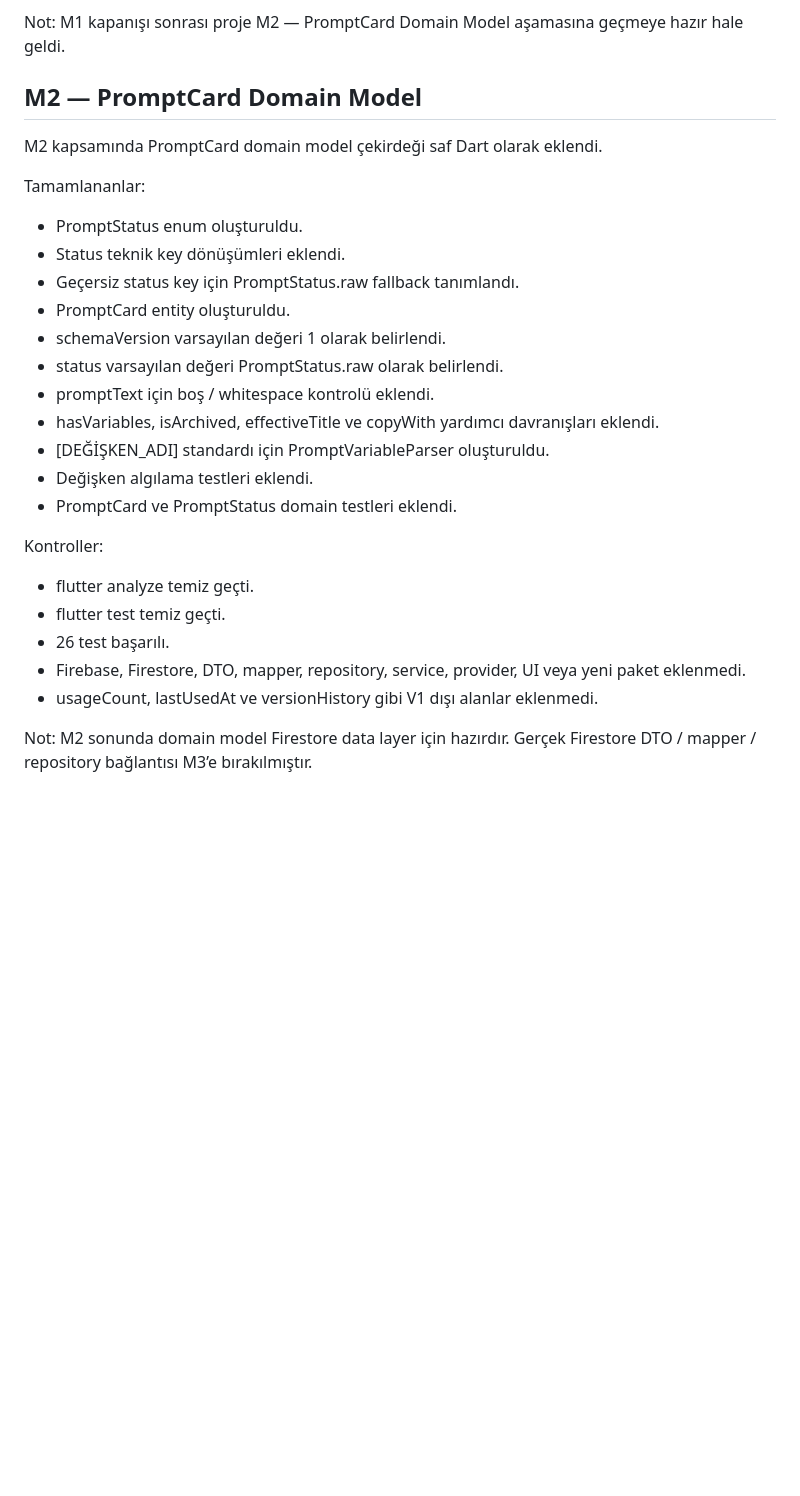
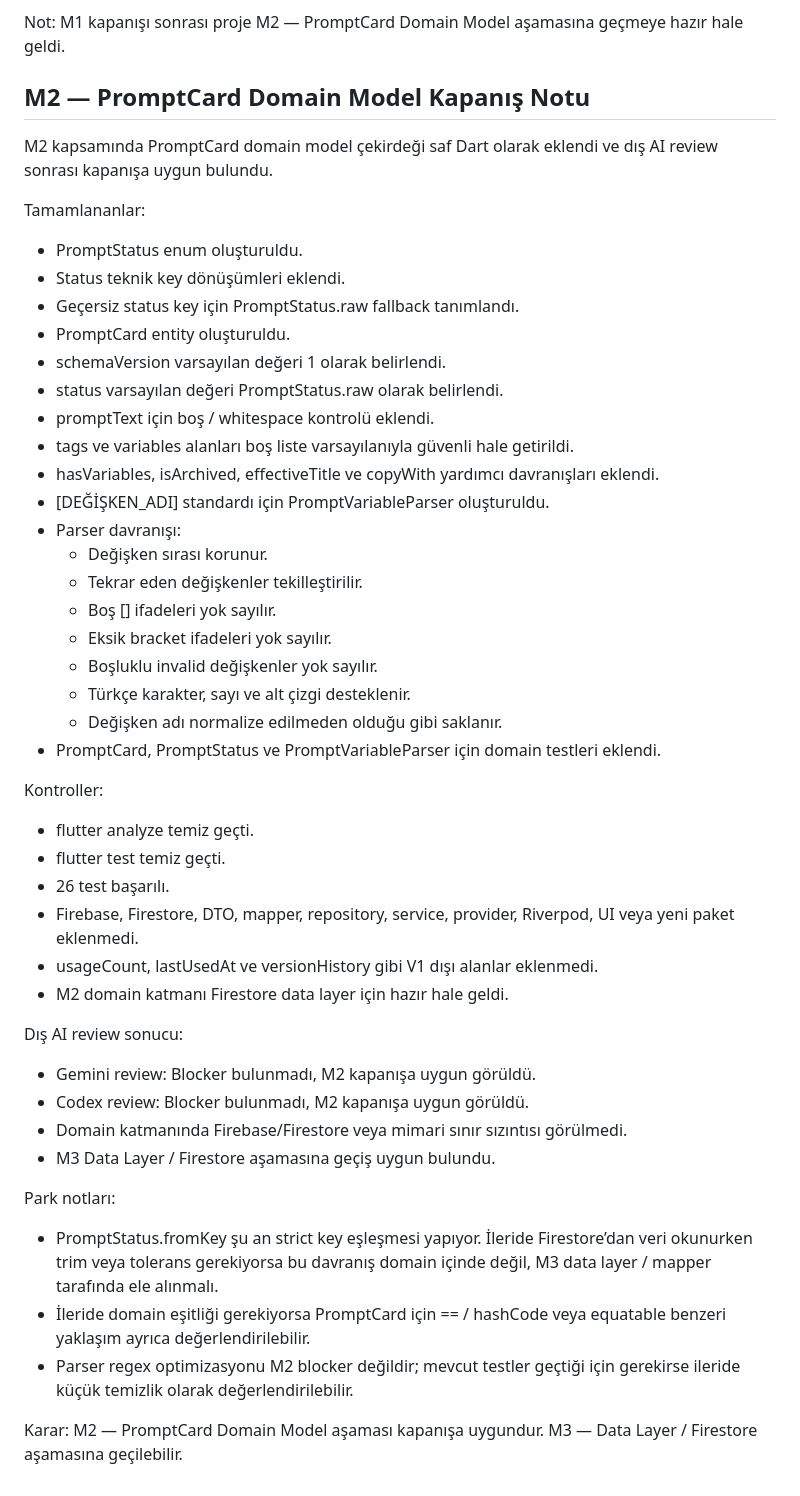
Before and after one commit to OnurErdil/prompt_manager, a Markdown page: docs/09_development_notes.md, the part around the change. GitHub-like rendering; blank space fills up the shorter version.

Commit message:
Document M2 domain model closure

```diff
--- a/docs/09_development_notes.md
+++ b/docs/09_development_notes.md
@@ -822,9 +822,9 @@ Not:
 M1 kapanışı sonrası proje M2 — PromptCard Domain Model aşamasına geçmeye hazır hale geldi.
 
 
-## M2 — PromptCard Domain Model
+## M2 — PromptCard Domain Model Kapanış Notu
 
-M2 kapsamında PromptCard domain model çekirdeği saf Dart olarak eklendi.
+M2 kapsamında PromptCard domain model çekirdeği saf Dart olarak eklendi ve dış AI review sonrası kapanışa uygun bulundu.
 
 Tamamlananlar:
 - PromptStatus enum oluşturuldu.
@@ -834,17 +834,37 @@ Tamamlananlar:
 - schemaVersion varsayılan değeri 1 olarak belirlendi.
 - status varsayılan değeri PromptStatus.raw olarak belirlendi.
 - promptText için boş / whitespace kontrolü eklendi.
+- tags ve variables alanları boş liste varsayılanıyla güvenli hale getirildi.
 - hasVariables, isArchived, effectiveTitle ve copyWith yardımcı davranışları eklendi.
 - [DEĞİŞKEN_ADI] standardı için PromptVariableParser oluşturuldu.
-- Değişken algılama testleri eklendi.
-- PromptCard ve PromptStatus domain testleri eklendi.
+- Parser davranışı:
+    - Değişken sırası korunur.
+    - Tekrar eden değişkenler tekilleştirilir.
+    - Boş [] ifadeleri yok sayılır.
+    - Eksik bracket ifadeleri yok sayılır.
+    - Boşluklu invalid değişkenler yok sayılır.
+    - Türkçe karakter, sayı ve alt çizgi desteklenir.
+    - Değişken adı normalize edilmeden olduğu gibi saklanır.
+- PromptCard, PromptStatus ve PromptVariableParser için domain testleri eklendi.
 
 Kontroller:
 - flutter analyze temiz geçti.
 - flutter test temiz geçti.
 - 26 test başarılı.
-- Firebase, Firestore, DTO, mapper, repository, service, provider, UI veya yeni paket eklenmedi.
+- Firebase, Firestore, DTO, mapper, repository, service, provider, Riverpod, UI veya yeni paket eklenmedi.
 - usageCount, lastUsedAt ve versionHistory gibi V1 dışı alanlar eklenmedi.
+- M2 domain katmanı Firestore data layer için hazır hale geldi.
 
-Not:
-M2 sonunda domain model Firestore data layer için hazırdır. Gerçek Firestore DTO / mapper / repository bağlantısı M3’e bırakılmıştır.
+Dış AI review sonucu:
+- Gemini review: Blocker bulunmadı, M2 kapanışa uygun görüldü.
+- Codex review: Blocker bulunmadı, M2 kapanışa uygun görüldü.
+- Domain katmanında Firebase/Firestore veya mimari sınır sızıntısı görülmedi.
+- M3 Data Layer / Firestore aşamasına geçiş uygun bulundu.
+
+Park notları:
+- PromptStatus.fromKey şu an strict key eşleşmesi yapıyor. İleride Firestore’dan veri okunurken trim veya tolerans gerekiyorsa bu davranış domain içinde değil, M3 data layer / mapper tarafında ele alınmalı.
+- İleride domain eşitliği gerekiyorsa PromptCard için == / hashCode veya equatable benzeri yaklaşım ayrıca değerlendirilebilir.
+- Parser regex optimizasyonu M2 blocker değildir; mevcut testler geçtiği için gerekirse ileride küçük temizlik olarak değerlendirilebilir.
+
+Karar:
+M2 — PromptCard Domain Model aşaması kapanışa uygundur. M3 — Data Layer / Firestore aşamasına geçilebilir.
```
